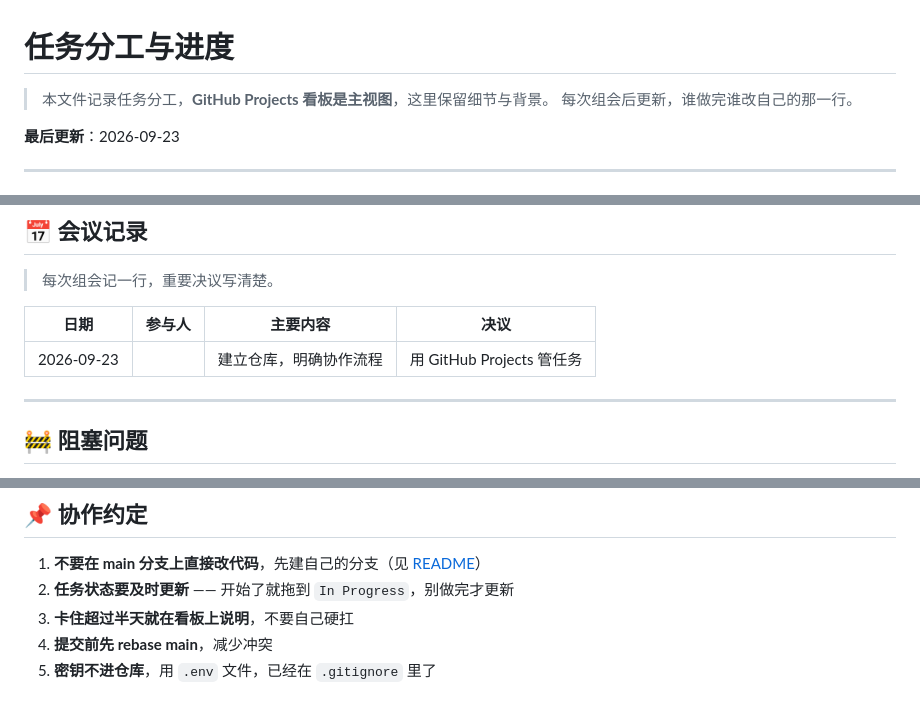
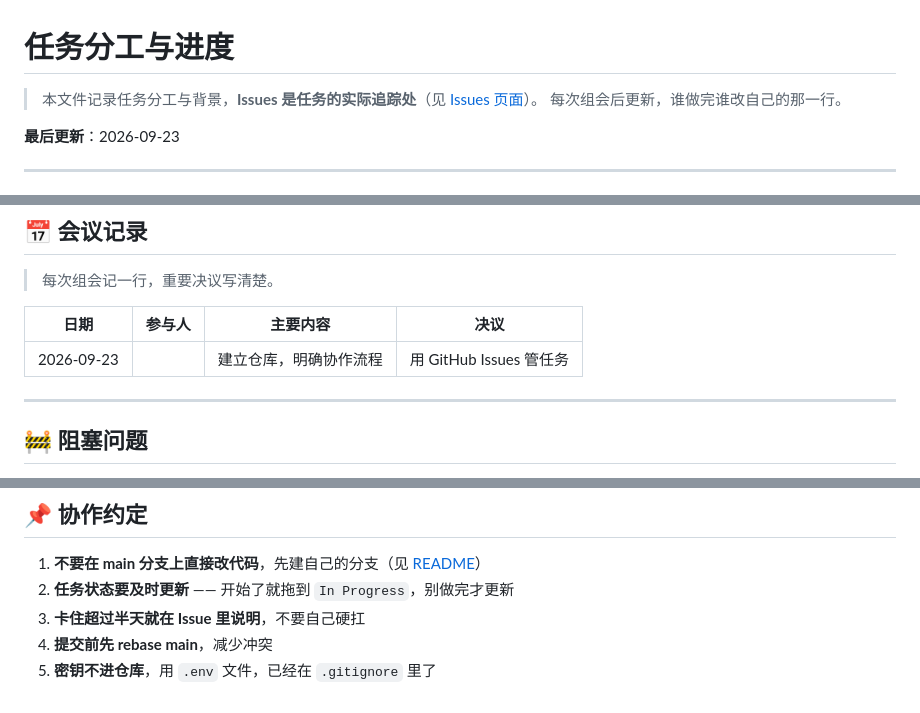
Before and after one commit to zhengads/MoodCut-dsa4213, a Markdown page: TASKS.md, 3 parts joined by grey strips. Drawn GitHub-style.

```diff
--- a/TASKS.md
+++ b/TASKS.md
@@ -1,6 +1,6 @@
 # 任务分工与进度
 
-> 本文件记录任务分工，**GitHub Projects 看板是主视图**，这里保留细节与背景。
+> 本文件记录任务分工与背景，**Issues 是任务的实际追踪处**（见 [Issues 页面](https://github.com/zhengads/filmagent-dsa4213/issues)）。
 > 每次组会后更新，谁做完谁改自己的那一行。
 
 **最后更新**：2026-09-23
@@ -95,7 +95,7 @@
 
 | 日期 | 参与人 | 主要内容 | 决议 |
 | --- | --- | --- | --- |
-| 2026-09-23 | <!-- 名单 --> | 建立仓库，明确协作流程 | 用 GitHub Projects 管任务 |
+| 2026-09-23 | <!-- 名单 --> | 建立仓库，明确协作流程 | 用 GitHub Issues 管任务 |
 
 ---
 
@@ -113,6 +113,6 @@
 
 1. **不要在 main 分支上直接改代码**，先建自己的分支（见 [README](README.md#-协作流程)）
 2. **任务状态要及时更新** —— 开始了就拖到 `In Progress`，别做完才更新
-3. **卡住超过半天就在看板上说明**，不要自己硬扛
+3. **卡住超过半天就在 Issue 里说明**，不要自己硬扛
 4. **提交前先 rebase main**，减少冲突
 5. **密钥不进仓库**，用 `.env` 文件，已经在 `.gitignore` 里了
```
Also changed, not shown: README.md (+15 -7 lines).
